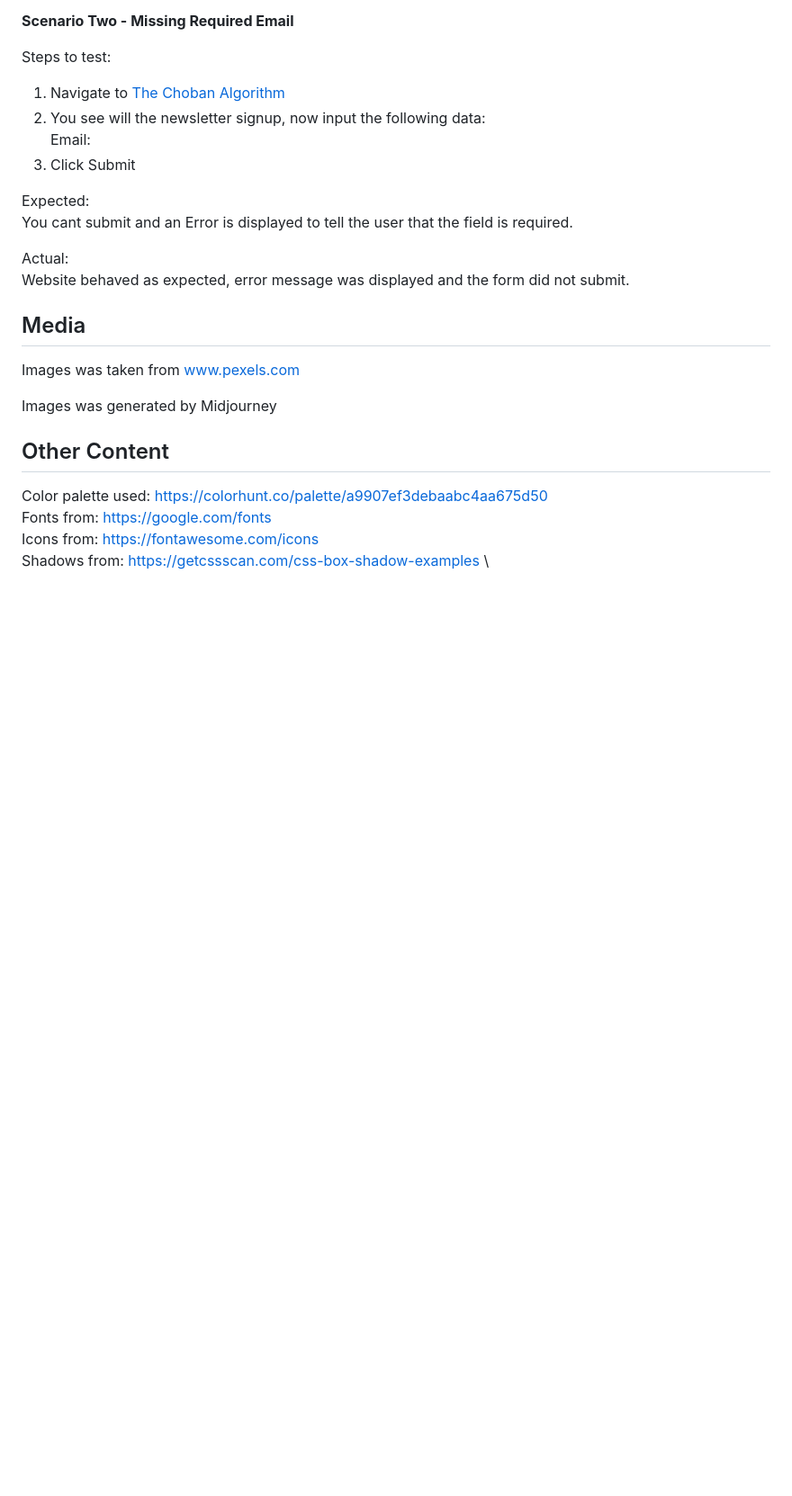
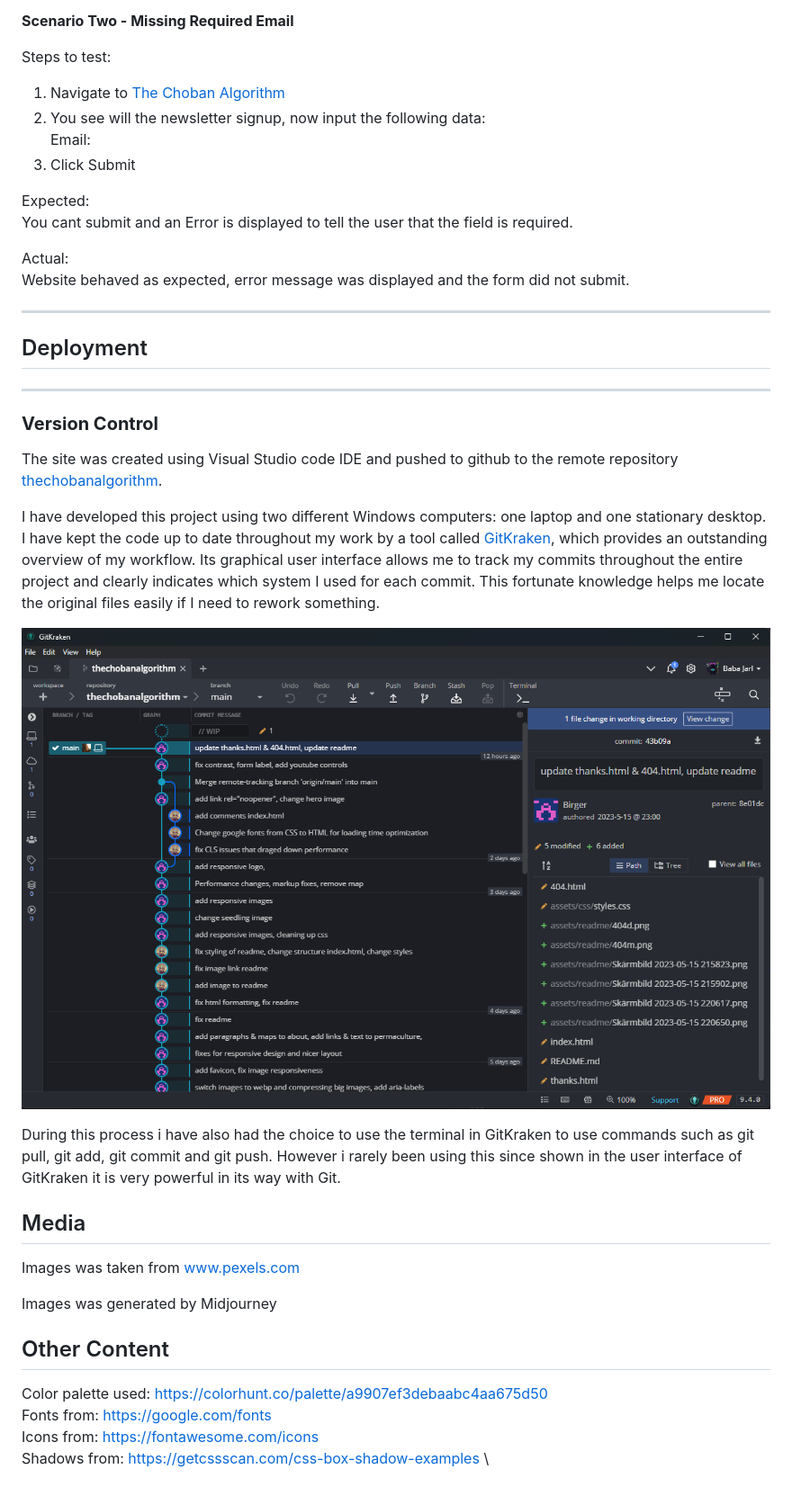
Before and after one commit to birgerosterberg/thechobanalgorithm, a Markdown page: README.md, the part around the change printed below. Shown: that part at 90% size. Rendered like a GitHub page; pictures changed too: assets/readme/Skärmbild 2023-05-15 233857.png (added); blank space fills up the shorter version.

```diff
--- a/README.md
+++ b/README.md
@@ -193,6 +213,22 @@ You cant submit and an Error is displayed to tell the user that the field is req
 Actual: \
 Website behaved as expected, error message was displayed and the form did not submit.
 
+---
+
+## Deployment
+
+---
+
+### **Version Control**
+
+The site was created using Visual Studio code IDE and pushed to github to the remote repository [thechobanalgorithm](https://github.com/birgerosterberg/thechobanalgorithm).
+
+I have developed this project using two different Windows computers: one laptop and one stationary desktop. I have kept the code up to date throughout my work by a tool called [GitKraken](https://gitkraken.com), which provides an outstanding overview of my workflow. Its graphical user interface allows me to track my commits throughout the entire project and clearly indicates which system I used for each commit. This fortunate knowledge helps me locate the original files easily if I need to rework something.
+
+![GitKraken view](assets/readme/Sk%C3%A4rmbild%202023-05-15%20233857.png)
+
+During this process i have also had the choice to use the terminal in GitKraken to use commands such as git pull, git add, git commit and git push. However i rarely been using this since shown in the user interface of GitKraken it is very powerful in its way with Git.
+
 ## Media
 
 Images was taken from www.pexels.com
```
Also changed, not shown: other parts of README.md (+37 -17 lines).
